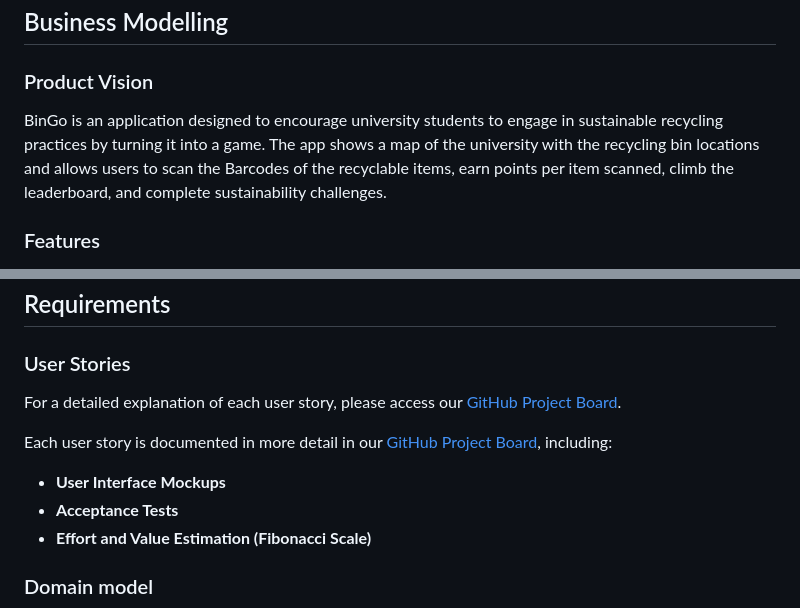
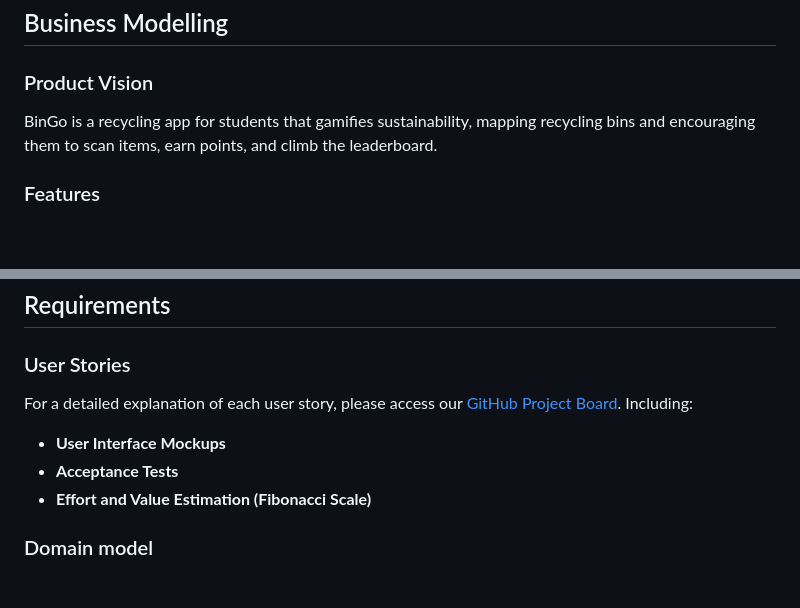
Before and after one commit to LEIC-ES-2024-25/2LEIC15T1, a Markdown page: README.md, 2 parts joined by grey strips. Drawn GitHub-style; blank space fills up the shorter version.

```diff
--- a/README.md
+++ b/README.md
@@ -62,7 +62,7 @@ To learn more about how to write a good product vision, please see:
 * [20 Inspiring Vision Statement Examples (2019 Updated), by lifehack.org](https://www.lifehack.org/articles/work/20-sample-vision-statement-for-the-new-startup.html)
 -->
 
-BinGo is an application designed to encourage university students to engage in sustainable recycling practices by turning it into a game. The app shows a map of the university with the recycling bin locations and allows users to scan the Barcodes of the recyclable items, earn points per item scanned, climb the leaderboard, and complete sustainability challenges.
+BinGo is a recycling app for students that gamifies sustainability, mapping recycling bins and encouraging them to scan items, earn points, and climb the leaderboard.
 
 ### Features
 <!--
@@ -134,10 +134,9 @@ For each user story you should write also the acceptance tests (textually in [Gh
 **Value and effort**.
 At the end, it is good to add a rough indication of the value of the user story to the customers (e.g. [MoSCoW](https://en.wikipedia.org/wiki/MoSCoW_method) method) and the team should add an estimation of the effort to implement it, for example, using points in a kind-of-a Fibonnacci scale (1,2,3,5,8,13,20,40, no idea).
 
--->
 
 For a detailed explanation of each user story, please access our [GitHub Project Board](https://github.com/LEIC-ES-2024-25/2LEIC15T1).
-<!--
+
 #### **Main User Stories**
 
 1. **[US01]** As a student, I want to scan a QR code when recycling an item so that I can earn points and contribute to the environment.
@@ -149,12 +148,10 @@ For a detailed explanation of each user story, please access our [GitHub Project
 
 -->
 
-Each user story is documented in more detail in our [GitHub Project Board](https://github.com/LEIC-ES-2024-25/2LEIC15T1), including:
+For a detailed explanation of each user story, please access our [GitHub Project Board](https://github.com/LEIC-ES-2024-25/2LEIC15T1). Including:
 - **User Interface Mockups**
 - **Acceptance Tests**
 - **Effort and Value Estimation (Fibonacci Scale)**
-
-
 
 
 
```
